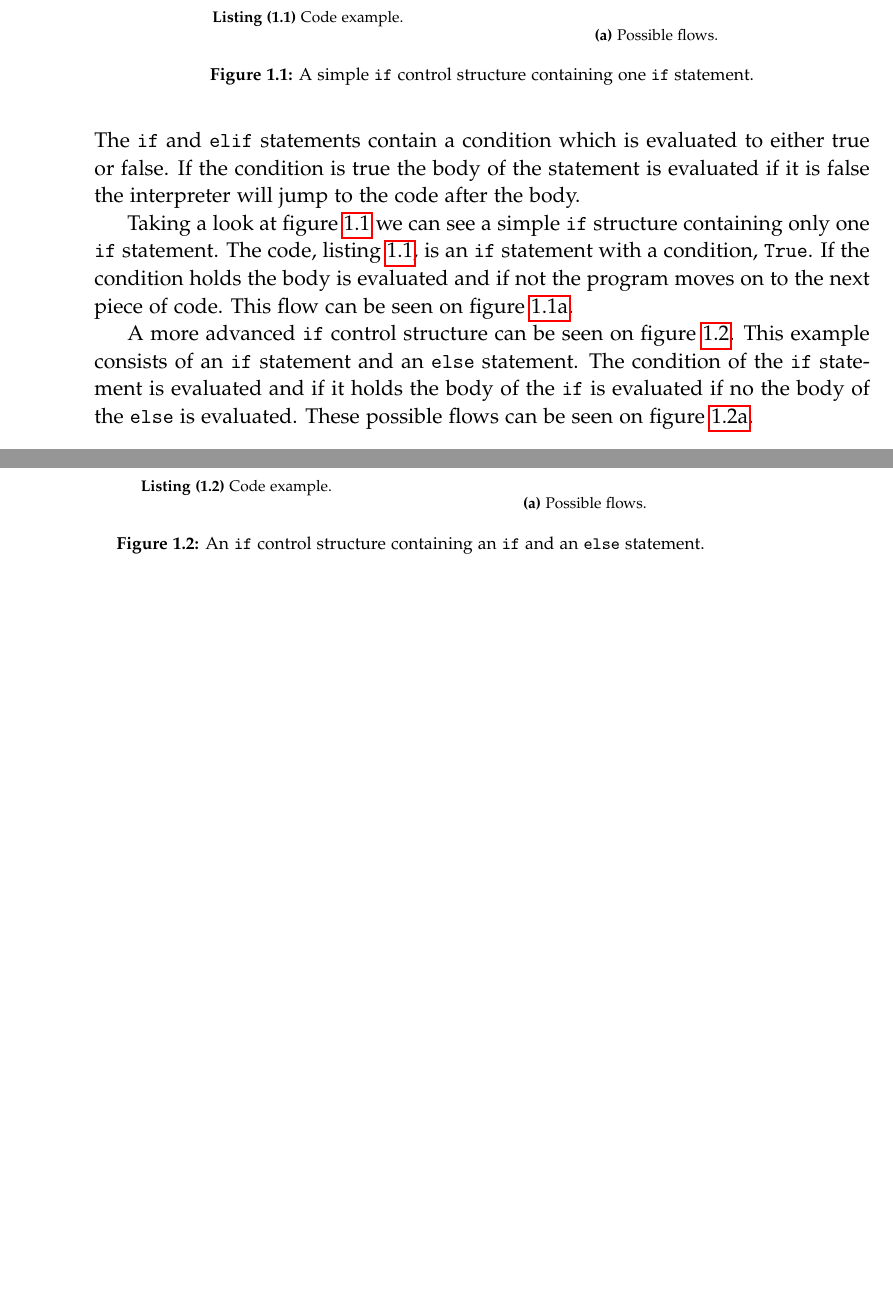
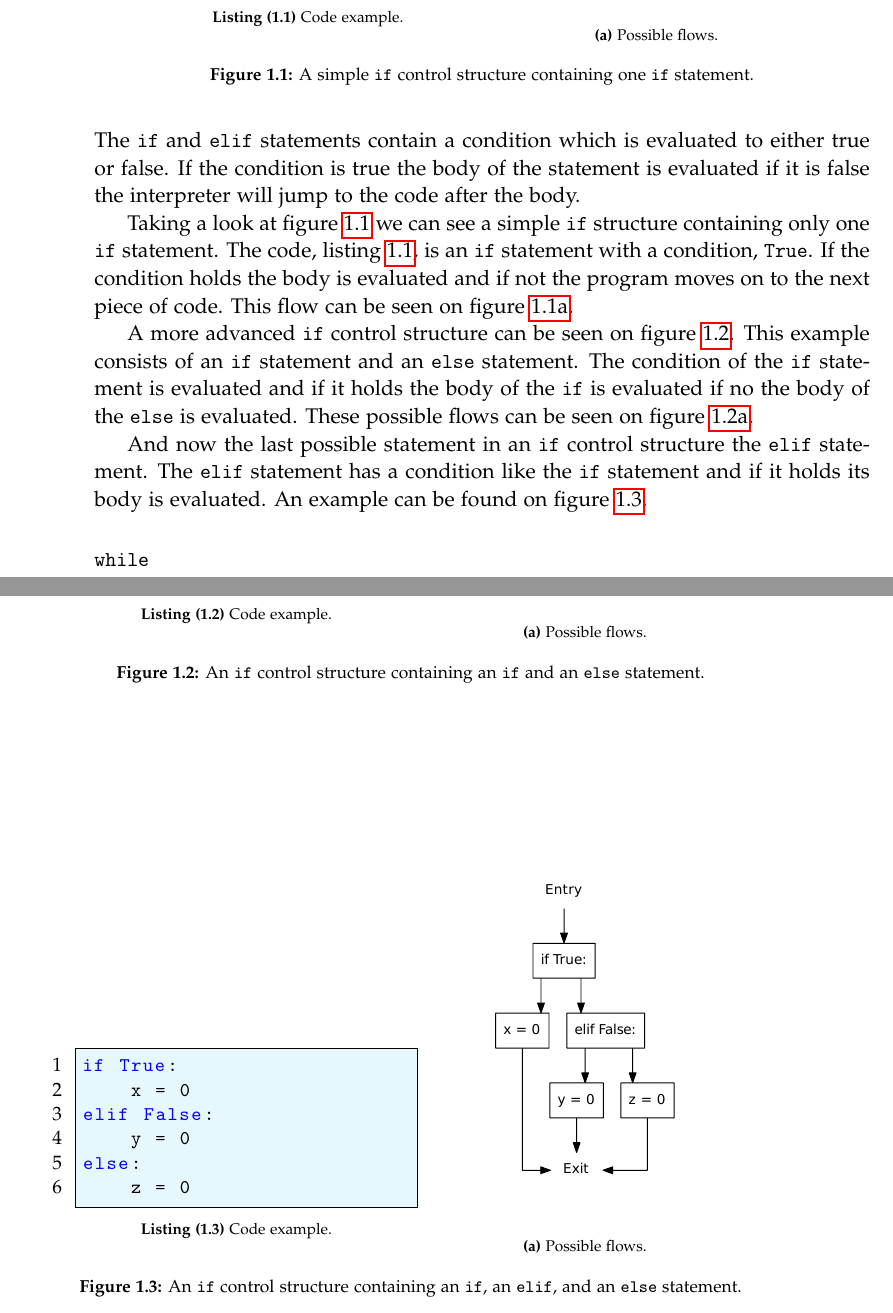
Before and after one commit to SW10IoT/report, a LaTeX thesis (master.tex, which reads sections/python.tex): two parts of pages 10 and 11 of 33, joined at a grey line, cut so that both start at the same text, the shorter picture padded with empty space. Compiled offline with pdfLaTeX.

Commit message:
Added elif - if first draft done.

```diff
--- a/sections/python.tex
+++ b/sections/python.tex
@@ -71,3 +71,36 @@
 This example consists of an \texttt{if} statement and an \texttt{else} statement.
 The condition of the \texttt{if} statement is evaluated and if it holds the body of the \texttt{if} is evaluated if no the body of the \texttt{else} is evaluated.
 These possible flows can be seen on \cref{python:if:else:flow}.
+
+
+\begin{figure}
+  \centering
+  \begin{subfigure}[b]{0.4\textwidth}
+    \begin{lstlisting}[style=python, caption={Code example.}, label={python:if:elif:code}]
+if True:
+    x = 0
+elif False:
+    y = 0
+else:
+    z = 0
+    \end{lstlisting}
+  \end{subfigure}
+  ~ %add desired spacing between images, e. g. ~, \quad, \qquad, \hfill etc.
+  %(or a blank line to force the subfigure onto a new line)
+  \begin{subfigure}[b]{0.4\textwidth}
+    \centering
+    \includegraphics[scale=.5]{./figures/if_else_elif.pdf}
+    \caption{Possible flows.}
+    \label{python:if:elif:flow}
+  \end{subfigure}
+  \caption{An \texttt{if} control structure containing an \texttt{if}, an \texttt{elif}, and an \texttt{else} statement.}
+  \label{python:if:elif}
+\end{figure}
+
+
+And now the last possible statement in an \texttt{if} control structure the \texttt{elif} statement.
+The \texttt{elif} statement has a condition like the \texttt{if} statement and if it holds its body is evaluated.
+An example can be found on \cref{python:if:elif}.
+
+
+\paragraph{\texttt{while}}
```
